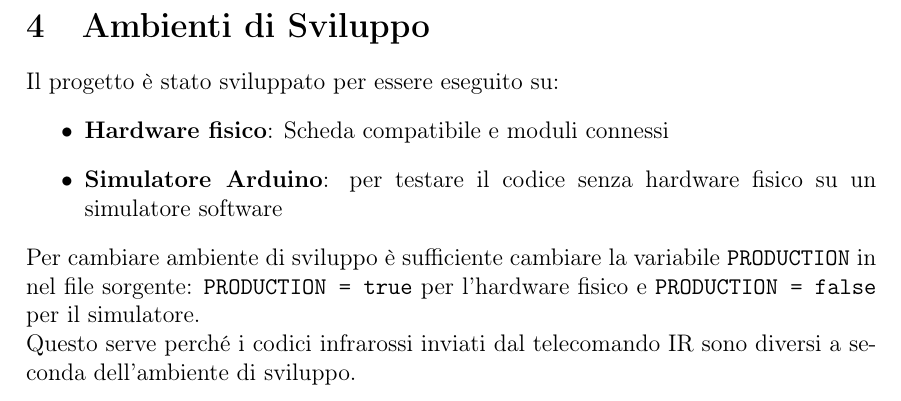
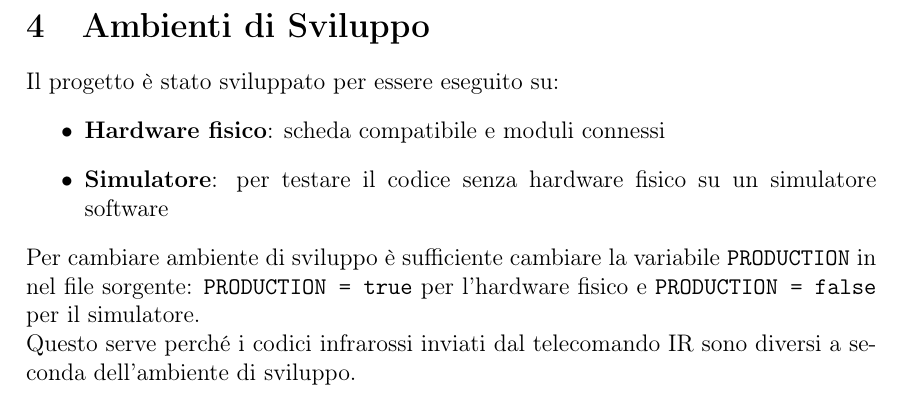
Before and after one commit to enricoferraiolo/tetris_arduino, a LaTeX document (report/report.tex): part of page 6 of 6, cut so that both start at the same text. Compiled offline with pdfLaTeX.

Commit message:
docs: update simulator description in the report for clarity

```diff
--- a/report/report.tex
+++ b/report/report.tex
@@ -154,8 +154,8 @@ Tra i tetramini presenti nel gioco implementato in questo progetto troviamo le s
 \section{Ambienti di Sviluppo}
 Il progetto è stato sviluppato per essere eseguito su:
 \begin{itemize}
-    \item \textbf{Hardware fisico}: Scheda compatibile e moduli connessi
-    \item \textbf{Simulatore Arduino}: per testare il codice senza hardware fisico su un simulatore software
+    \item \textbf{Hardware fisico}: scheda compatibile e moduli connessi
+    \item \textbf{Simulatore}: per testare il codice senza hardware fisico su un simulatore software
 \end{itemize}
 Per cambiare ambiente di sviluppo è sufficiente cambiare la variabile \texttt{PRODUCTION} in nel file sorgente: \texttt{PRODUCTION = true} per l'hardware fisico e \texttt{PRODUCTION = false} per il simulatore.\\
 Questo serve perché i codici infrarossi inviati dal telecomando IR sono diversi a seconda dell'ambiente di sviluppo.\\
```
Also changed, not shown: report/report.pdf.
